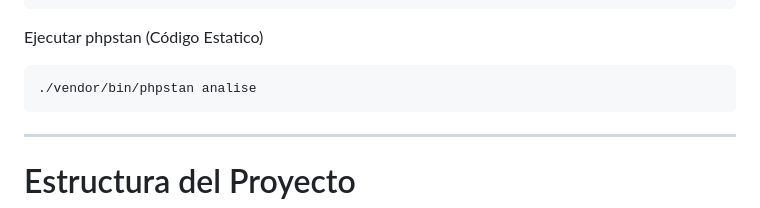
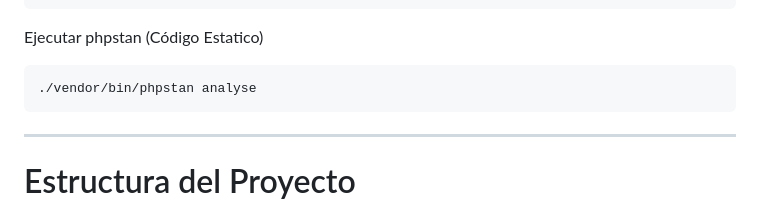
Before and after one commit to Santiago4lvz/AirConnect-Backend, a Markdown page: README.md, the part around the change. Drawn GitHub-style.

Commit message:
feature: actualización readme

````diff
--- a/README.md
+++ b/README.md
@@ -162,7 +162,7 @@ tests/
 Ejecutar phpstan (Código Estatico)
 
 ```bash
-./vendor/bin/phpstan analise
+./vendor/bin/phpstan analyse
 ```
 
 
````
